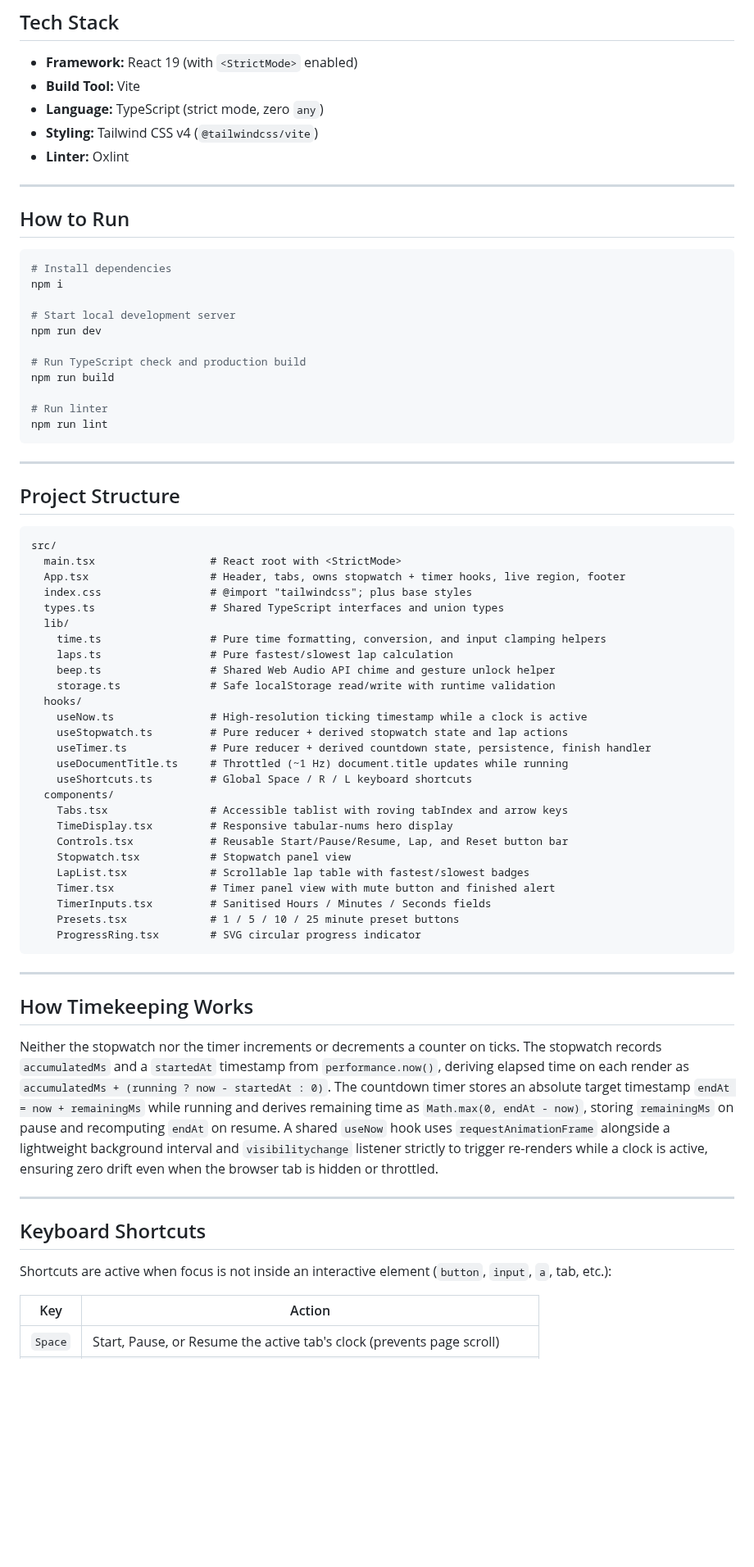
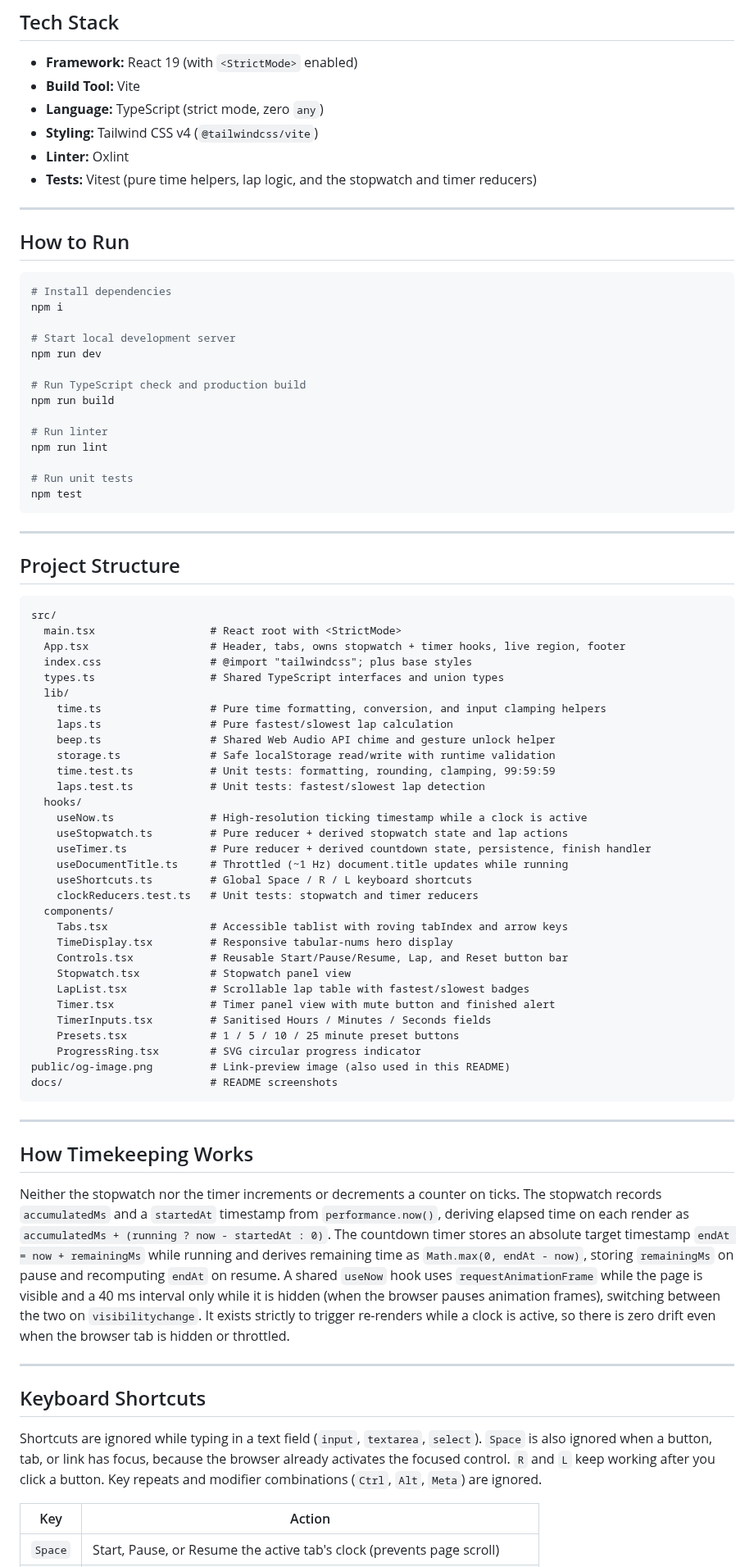
Before and after one commit to JaydeepKanzariya/stopwatch-timer, a Markdown page: README.md, the part around one of its changes. Shown at 82% size. GitHub-like rendering; blank space fills up the shorter version.

````diff
--- a/README.md
+++ b/README.md
@@ -38,6 +42,7 @@ Live: <to be added after deploy>
 - **Language:** TypeScript (strict mode, zero `any`)
 - **Styling:** Tailwind CSS v4 (`@tailwindcss/vite`)
 - **Linter:** Oxlint
+- **Tests:** Vitest (pure time helpers, lap logic, and the stopwatch and timer reducers)
 
 ---
 
@@ -55,6 +60,9 @@ npm run build
 
 # Run linter
 npm run lint
+
+# Run unit tests
+npm test
 ```
 
 ---
@@ -72,12 +80,15 @@ src/
     laps.ts                 # Pure fastest/slowest lap calculation
     beep.ts                 # Shared Web Audio API chime and gesture unlock helper
     storage.ts              # Safe localStorage read/write with runtime validation
+    time.test.ts            # Unit tests: formatting, rounding, clamping, 99:59:59
+    laps.test.ts            # Unit tests: fastest/slowest lap detection
   hooks/
     useNow.ts               # High-resolution ticking timestamp while a clock is active
     useStopwatch.ts         # Pure reducer + derived stopwatch state and lap actions
     useTimer.ts             # Pure reducer + derived countdown state, persistence, finish handler
     useDocumentTitle.ts     # Throttled (~1 Hz) document.title updates while running
     useShortcuts.ts         # Global Space / R / L keyboard shortcuts
+    clockReducers.test.ts   # Unit tests: stopwatch and timer reducers
   components/
     Tabs.tsx                # Accessible tablist with roving tabIndex and arrow keys
     TimeDisplay.tsx         # Responsive tabular-nums hero display
@@ -88,19 +99,21 @@ src/
     TimerInputs.tsx         # Sanitised Hours / Minutes / Seconds fields
     Presets.tsx             # 1 / 5 / 10 / 25 minute preset buttons
     ProgressRing.tsx        # SVG circular progress indicator
+public/og-image.png         # Link-preview image (also used in this README)
+docs/                       # README screenshots
 ```
 
 ---
 
 ## How Timekeeping Works
 
-Neither the stopwatch nor the timer increments or decrements a counter on ticks. The stopwatch records `accumulatedMs` and a `startedAt` timestamp from `performance.now()`, deriving elapsed time on each render as `accumulatedMs + (running ? now - startedAt : 0)`. The countdown timer stores an absolute target timestamp `endAt = now + remainingMs` while running and derives remaining time as `Math.max(0, endAt - now)`, storing `remainingMs` on pause and recomputing `endAt` on resume. A shared `useNow` hook uses `requestAnimationFrame` alongside a lightweight background interval and `visibilitychange` listener strictly to trigger re-renders while a clock is active, ensuring zero drift even when the browser tab is hidden or throttled.
+Neither the stopwatch nor the timer increments or decrements a counter on ticks. The stopwatch records `accumulatedMs` and a `startedAt` timestamp from `performance.now()`, deriving elapsed time on each render as `accumulatedMs + (running ? now - startedAt : 0)`. The countdown timer stores an absolute target timestamp `endAt = now + remainingMs` while running and derives remaining time as `Math.max(0, endAt - now)`, storing `remainingMs` on pause and recomputing `endAt` on resume. A shared `useNow` hook uses `requestAnimationFrame` while the page is visible and a 40 ms interval only while it is hidden (when the browser pauses animation frames), switching between the two on `visibilitychange`. It exists strictly to trigger re-renders while a clock is active, so there is zero drift even when the browser tab is hidden or throttled.
 
 ---
 
 ## Keyboard Shortcuts
 
-Shortcuts are active when focus is not inside an interactive element (`button`, `input`, `a`, tab, etc.):
+Shortcuts are ignored while typing in a text field (`input`, `textarea`, `select`). `Space` is also ignored when a button, tab, or link has focus, because the browser already activates the focused control. `R` and `L` keep working after you click a button. Key repeats and modifier combinations (`Ctrl`, `Alt`, `Meta`) are ignored.
 
 | Key | Action |
 |---|---|
````
Also changed, not shown: other parts of README.md (+9 -1 lines), docs/timer-mobile-dark.png (added), public/og-image.png (added), 2 other files.
